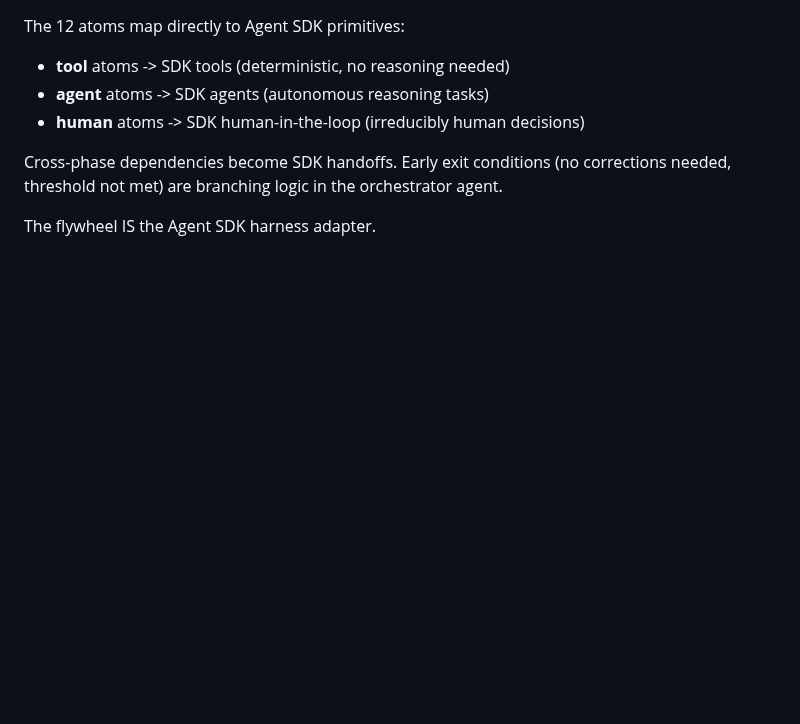
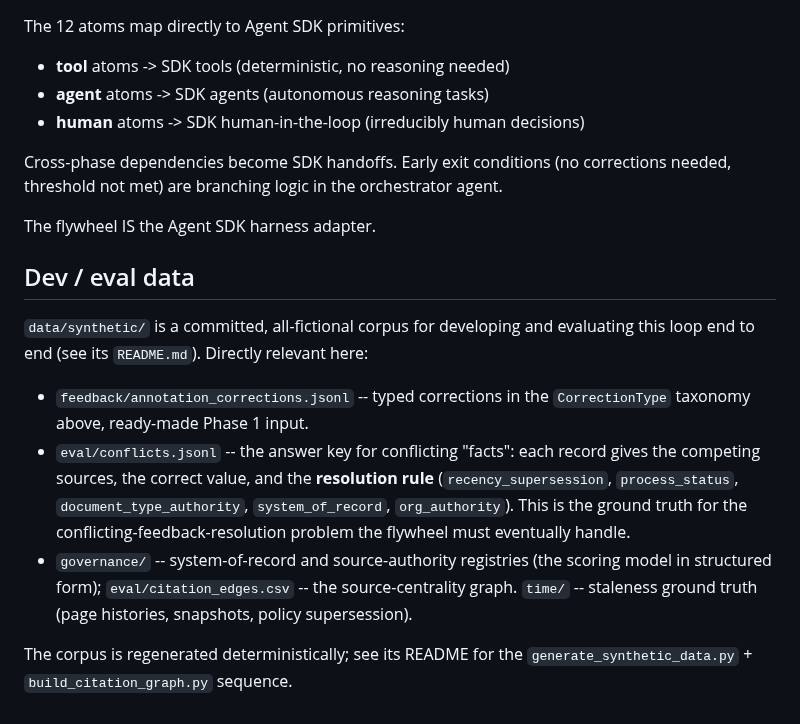
Before and after one commit to fblissjr/freudagent, a Markdown page: skill/reference/flywheel.md, the part around the change. GitHub-like rendering; blank space fills up the shorter version.

Commit message:
Point the flywheel reference at the synthetic corpus eval data
skill/reference/flywheel.md now names the corpus artifacts that feed the
loop: annotation_corrections.jsonl (Phase 1 input), eval/conflicts.jsonl
(conflicting-feedback answer key + resolution rules), and the governance/
time/ eval sets. Improves discoverability of dev/eval data from the L3 docs.

Co-Authored-By: Claude Opus 4.8 (1M context) <noreply@anthropic.com>

```diff
--- a/skill/reference/flywheel.md
+++ b/skill/reference/flywheel.md
@@ -71,3 +71,23 @@ Cross-phase dependencies become SDK handoffs. Early exit conditions (no correcti
 needed, threshold not met) are branching logic in the orchestrator agent.
 
 The flywheel IS the Agent SDK harness adapter.
+
+## Dev / eval data
+
+`data/synthetic/` is a committed, all-fictional corpus for developing and
+evaluating this loop end to end (see its `README.md`). Directly relevant here:
+
+- `feedback/annotation_corrections.jsonl` -- typed corrections in the
+  `CorrectionType` taxonomy above, ready-made Phase 1 input.
+- `eval/conflicts.jsonl` -- the answer key for conflicting "facts": each record
+  gives the competing sources, the correct value, and the **resolution rule**
+  (`recency_supersession`, `process_status`, `document_type_authority`,
+  `system_of_record`, `org_authority`). This is the ground truth for the
+  conflicting-feedback-resolution problem the flywheel must eventually handle.
+- `governance/` -- system-of-record and source-authority registries (the
+  scoring model in structured form); `eval/citation_edges.csv` -- the
+  source-centrality graph. `time/` -- staleness ground truth (page histories,
+  snapshots, policy supersession).
+
+The corpus is regenerated deterministically; see its README for the
+`generate_synthetic_data.py` + `build_citation_graph.py` sequence.
```
